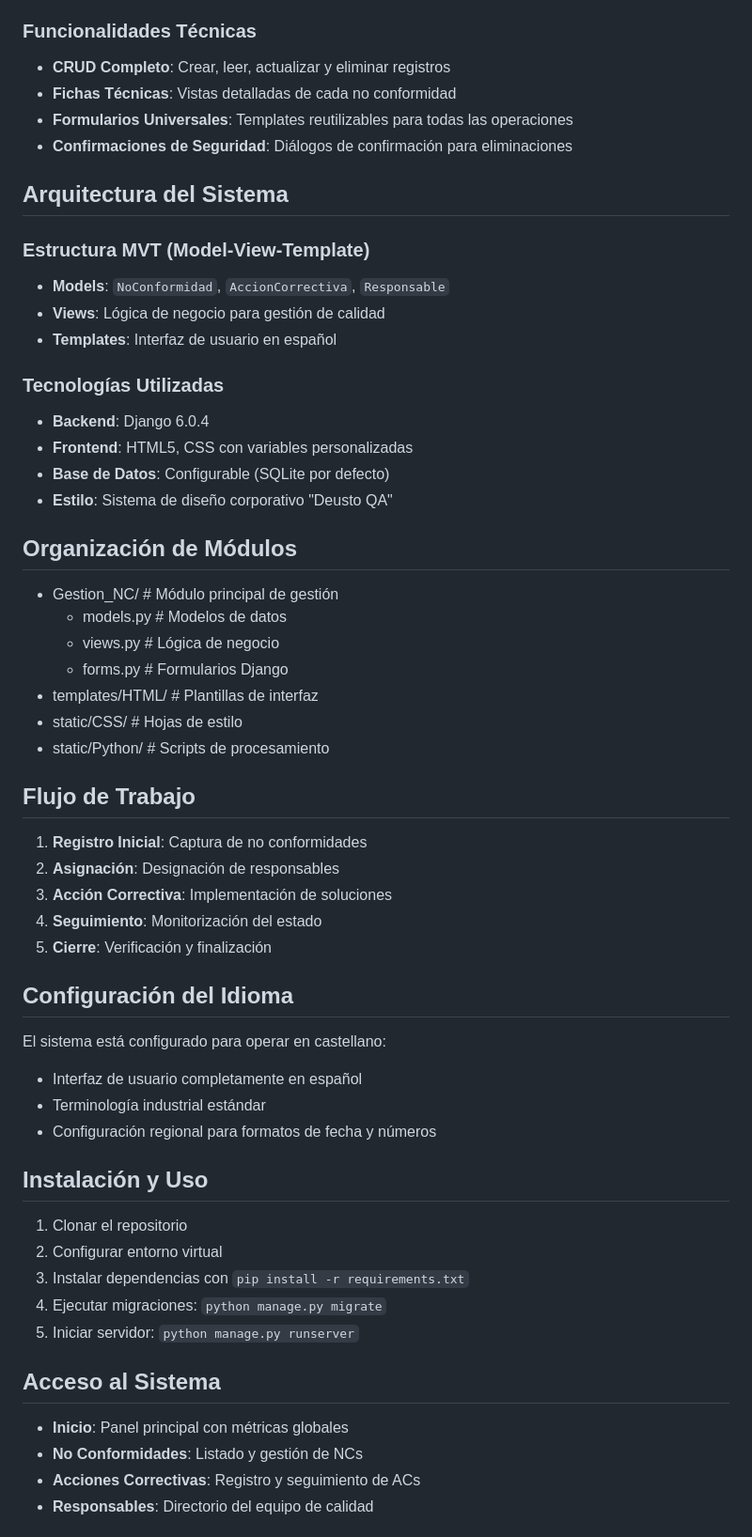
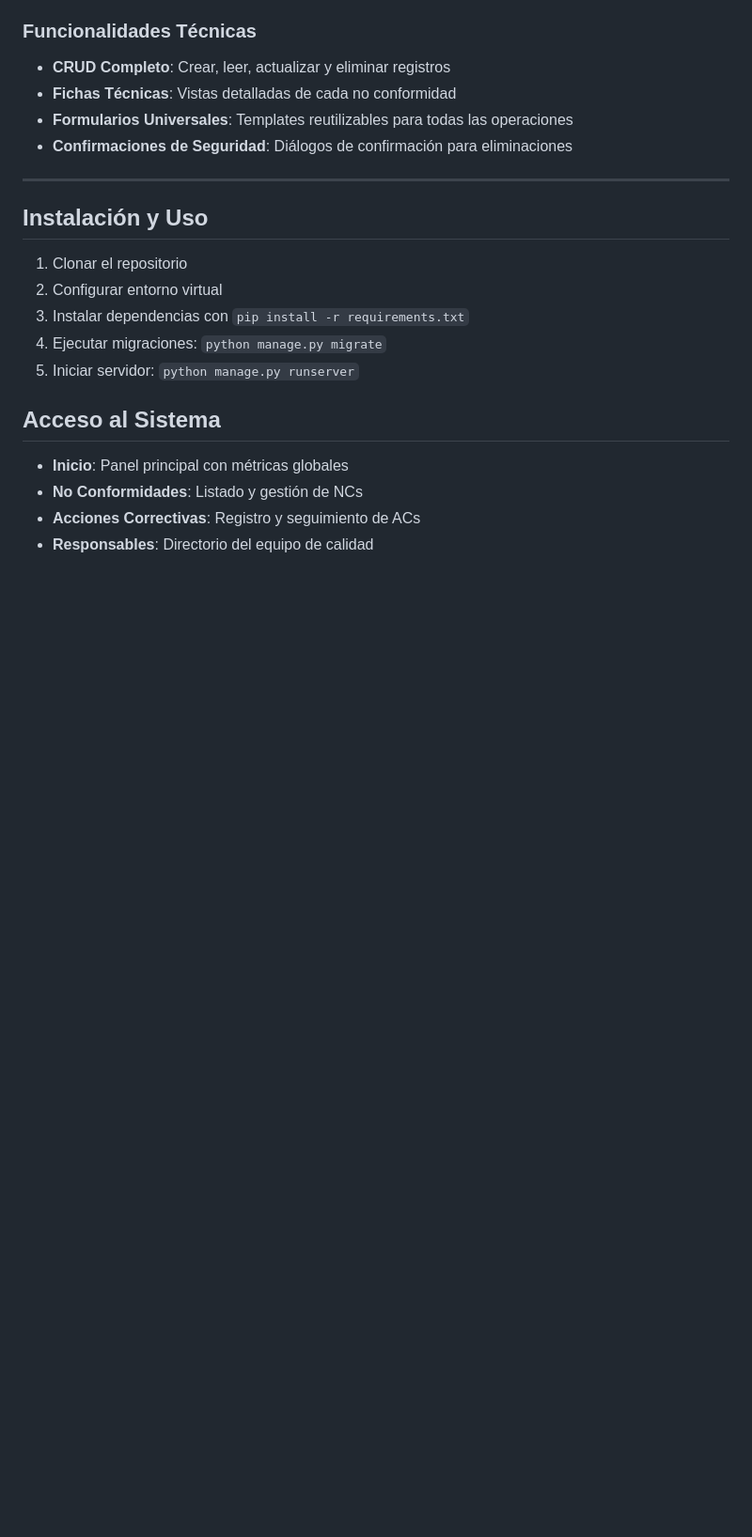
Before and after one commit to josuresano/IW-Grupo2-Reto5, a Markdown page: README.md, the part around one of its changes. Shown at 94% size. GitHub-like rendering; blank space fills up the shorter version.

```diff
--- a/README.md
+++ b/README.md
@@ -26,43 +63,7 @@ Este proyecto es un sistema web de gestión de calidad industrial desarrollado c
 - **Formularios Universales**: Templates reutilizables para todas las operaciones
 - **Confirmaciones de Seguridad**: Diálogos de confirmación para eliminaciones
 
-## Arquitectura del Sistema
-
-### Estructura MVT (Model-View-Template)
-- **Models**: `NoConformidad`, `AccionCorrectiva`, `Responsable`
-- **Views**: Lógica de negocio para gestión de calidad
-- **Templates**: Interfaz de usuario en español
-
-### Tecnologías Utilizadas
-- **Backend**: Django 6.0.4
-- **Frontend**: HTML5, CSS con variables personalizadas
-- **Base de Datos**: Configurable (SQLite por defecto)
-- **Estilo**: Sistema de diseño corporativo "Deusto QA"
-
-## Organización de Módulos
-
-- Gestion_NC/ # Módulo principal de gestión
-   - models.py # Modelos de datos
-   - views.py # Lógica de negocio
-   - forms.py # Formularios Django
-- templates/HTML/ # Plantillas de interfaz
-- static/CSS/ # Hojas de estilo
-- static/Python/ # Scripts de procesamiento
-
-## Flujo de Trabajo
-
-1. **Registro Inicial**: Captura de no conformidades
-2. **Asignación**: Designación de responsables
-3. **Acción Correctiva**: Implementación de soluciones
-4. **Seguimiento**: Monitorización del estado
-5. **Cierre**: Verificación y finalización
-
-## Configuración del Idioma
-
-El sistema está configurado para operar en castellano:
-- Interfaz de usuario completamente en español
-- Terminología industrial estándar
-- Configuración regional para formatos de fecha y números
+---
 
 ## Instalación y Uso
 
```
Also changed, not shown: other parts of README.md (+79 -22 lines).
